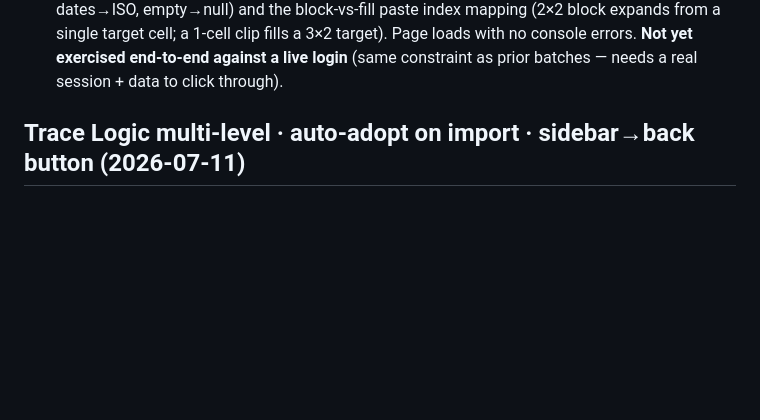
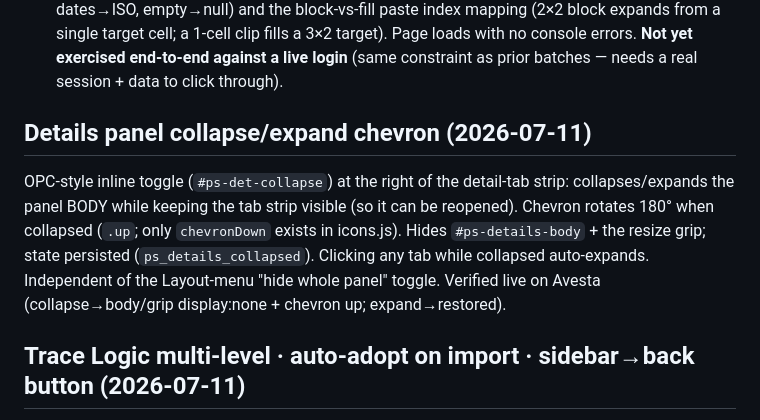
Before and after one commit to PMODepartment/planning-app, a Markdown page: modules/project-schedule/CLAUDE.md, the part around the change. Rendered like a GitHub page; blank space fills up the shorter version.

Commit message:
docs: details-panel collapse chevron (verified live)
Co-Authored-By: Claude Opus 4.8 <noreply@anthropic.com>

```diff
--- a/modules/project-schedule/CLAUDE.md
+++ b/modules/project-schedule/CLAUDE.md
@@ -146,6 +146,14 @@ clipboard operating on individual grid cells, independent of the row selection/c
   block-vs-fill paste index mapping (2×2 block expands from a single target cell; a 1-cell clip fills a
   3×2 target). Page loads with no console errors. **Not yet exercised end-to-end against a live login**
   (same constraint as prior batches — needs a real session + data to click through).
+
+## Details panel collapse/expand chevron (2026-07-11)
+OPC-style inline toggle (`#ps-det-collapse`) at the right of the detail-tab strip: collapses/expands the
+panel BODY while keeping the tab strip visible (so it can be reopened). Chevron rotates 180° when
+collapsed (`.up`; only `chevronDown` exists in icons.js). Hides `#ps-details-body` + the resize grip;
+state persisted (`ps_details_collapsed`). Clicking any tab while collapsed auto-expands. Independent of
+the Layout-menu "hide whole panel" toggle. Verified live on Avesta (collapse→body/grip display:none +
+chevron up; expand→restored).
 
 ## Trace Logic multi-level · auto-adopt on import · sidebar→back button (2026-07-11)
 - **Trace Logic (multi-level):** `detTrace` now walks predecessor/successor chains N levels deep
```
